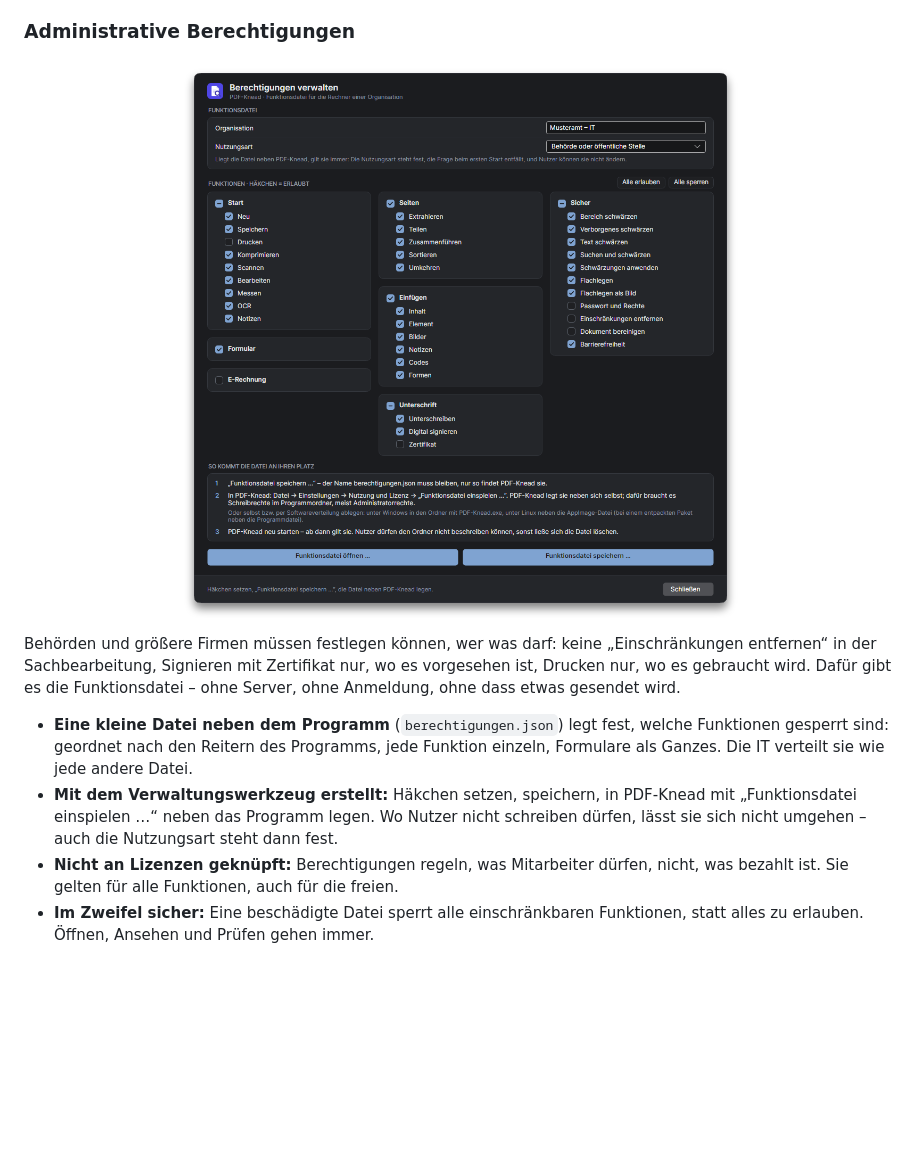
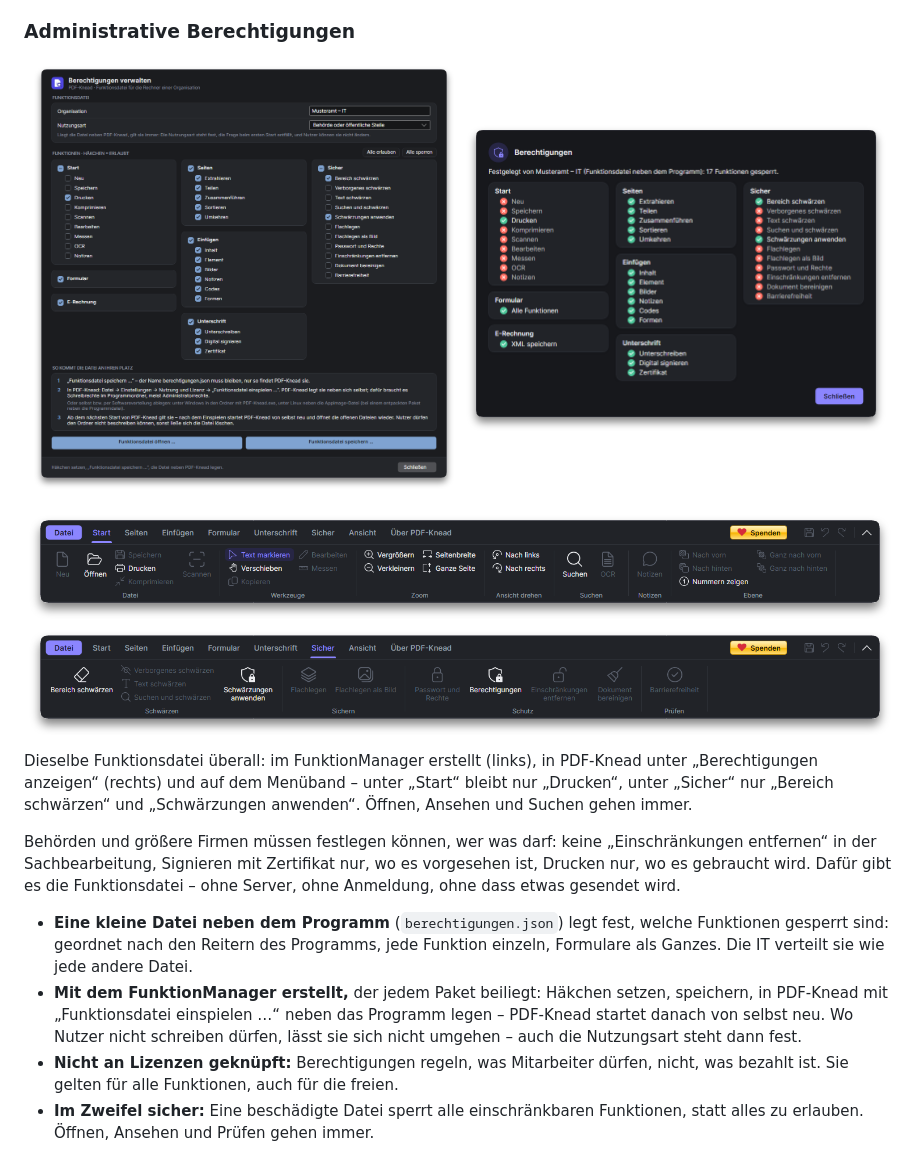
Before and after one commit to systemswap/PDF-Knead, a Markdown page: README.md, the part around one of its changes. Drawn GitHub-style; pictures changed too: docs/bilder/readme/berechtigungen-verwalten.png, docs/bilder/readme/berechtigungen.png, docs/bilder/readme/menueband-sicher.png (added); blank space fills up the shorter version.

Commit message:
Startseite: Berechtigungen mit FunktionManager, Fenster und Menüband bebildert

```diff
--- a/README.md
+++ b/README.md
@@ -342,8 +342,17 @@ Teilen und zusammenführen, ohne den Überblick zu verlieren: Jede Seite ist als
 ### Administrative Berechtigungen
 
 <p align="center">
-  <img src="docs/bilder/readme/berechtigungen-verwalten.png" width="720" alt="Verwaltungswerkzeug: Organisation, Nutzungsart und je Reiter des Programms die Funktionen mit Häkchen">
+  <img src="docs/bilder/readme/berechtigungen-verwalten.png" width="49%" align="top" alt="FunktionManager: Organisation, Nutzungsart und je Reiter des Programms die Funktionen mit Häkchen – unter Start nur Drucken, unter Sicher nur Bereich schwärzen und Schwärzungen anwenden">
+  <img src="docs/bilder/readme/berechtigungen.png" width="49%" align="top" alt="Fenster „Berechtigungen“ in PDF-Knead: alle Funktionen je Reiter, grüner Haken erlaubt, rotes Kreuz gesperrt">
 </p>
+<p align="center">
+  <img src="docs/bilder/readme/menueband-start.png" width="100%" alt="Reiter Start mit dieser Funktionsdatei: nur Drucken, Öffnen und die Ansicht sind bedienbar, alles andere ist ausgegraut">
+  <img src="docs/bilder/readme/menueband-sicher.png" width="100%" alt="Reiter Sicher mit dieser Funktionsdatei: nur Bereich schwärzen, Schwärzungen anwenden und die Anzeige der Berechtigungen sind bedienbar">
+</p>
+
+Dieselbe Funktionsdatei überall: im FunktionManager erstellt (links), in PDF-Knead unter „Berechtigungen anzeigen“ (rechts) und auf
+dem Menüband – unter „Start“ bleibt nur „Drucken“, unter „Sicher“ nur „Bereich schwärzen“ und „Schwärzungen anwenden“. Öffnen, Ansehen
+und Suchen gehen immer.
 
 Behörden und größere Firmen müssen festlegen können, wer was darf: keine „Einschränkungen entfernen“ in der Sachbearbeitung, Signieren
 mit Zertifikat nur, wo es vorgesehen ist, Drucken nur, wo es gebraucht wird. Dafür gibt es die Funktionsdatei – ohne Server, ohne
@@ -351,8 +360,9 @@ Anmeldung, ohne dass etwas gesendet wird.
 
 - **Eine kleine Datei neben dem Programm** (`berechtigungen.json`) legt fest, welche Funktionen gesperrt sind: geordnet nach den Reitern
   des Programms, jede Funktion einzeln, Formulare als Ganzes. Die IT verteilt sie wie jede andere Datei.
-- **Mit dem Verwaltungswerkzeug erstellt:** Häkchen setzen, speichern, in PDF-Knead mit „Funktionsdatei einspielen …“ neben das
-  Programm legen. Wo Nutzer nicht schreiben dürfen, lässt sie sich nicht umgehen – auch die Nutzungsart steht dann fest.
+- **Mit dem FunktionManager erstellt,** der jedem Paket beiliegt: Häkchen setzen, speichern, in PDF-Knead mit „Funktionsdatei
+  einspielen …“ neben das Programm legen – PDF-Knead startet danach von selbst neu. Wo Nutzer nicht schreiben dürfen, lässt sie sich
+  nicht umgehen – auch die Nutzungsart steht dann fest.
 - **Nicht an Lizenzen geknüpft:** Berechtigungen regeln, was Mitarbeiter dürfen, nicht, was bezahlt ist. Sie gelten für alle Funktionen,
   auch für die freien.
 - **Im Zweifel sicher:** Eine beschädigte Datei sperrt alle einschränkbaren Funktionen, statt alles zu erlauben. Öffnen, Ansehen und
```
Also changed, not shown: other parts of README.md (+0 -4 lines), README.en.md (+13 -7 lines).
